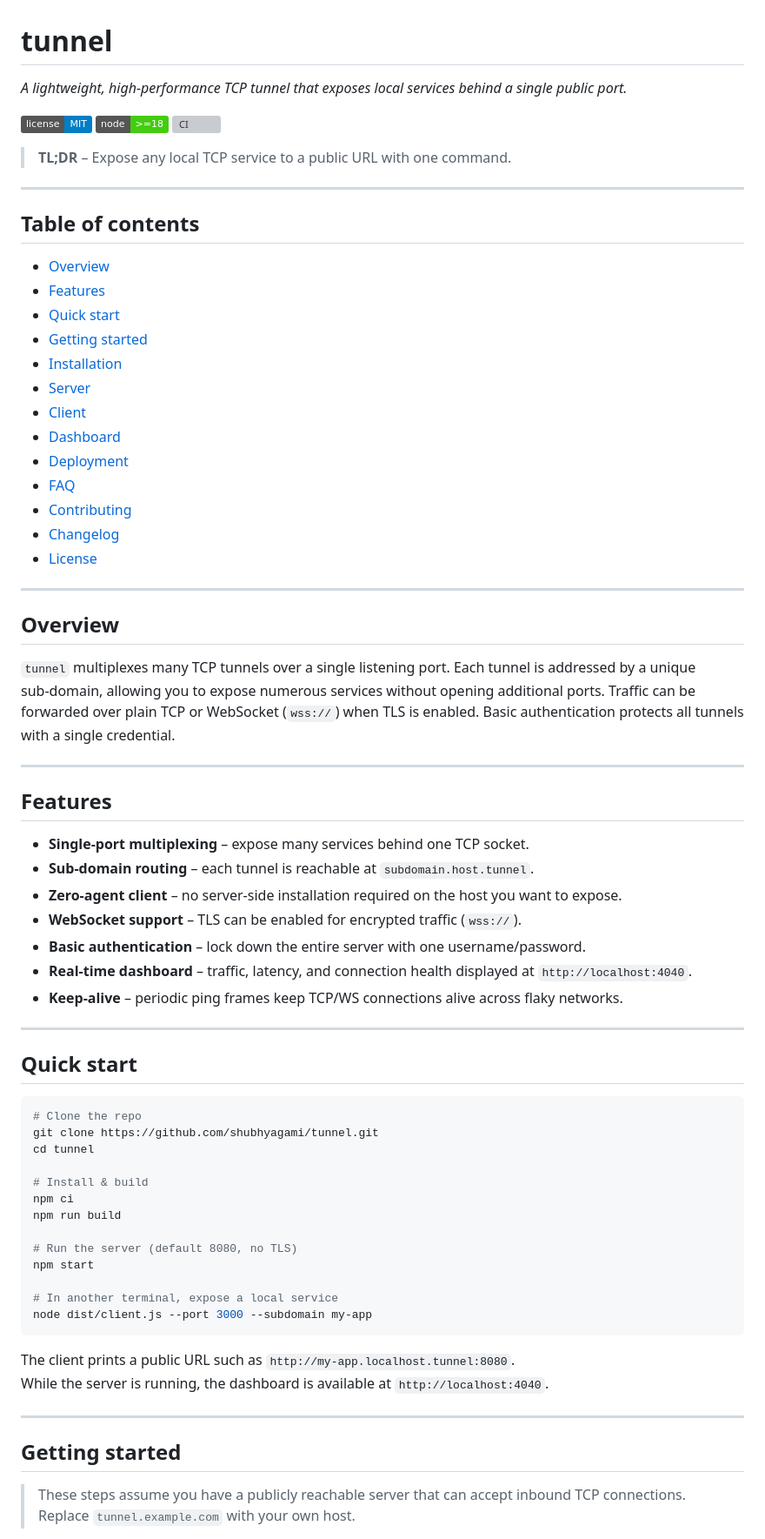
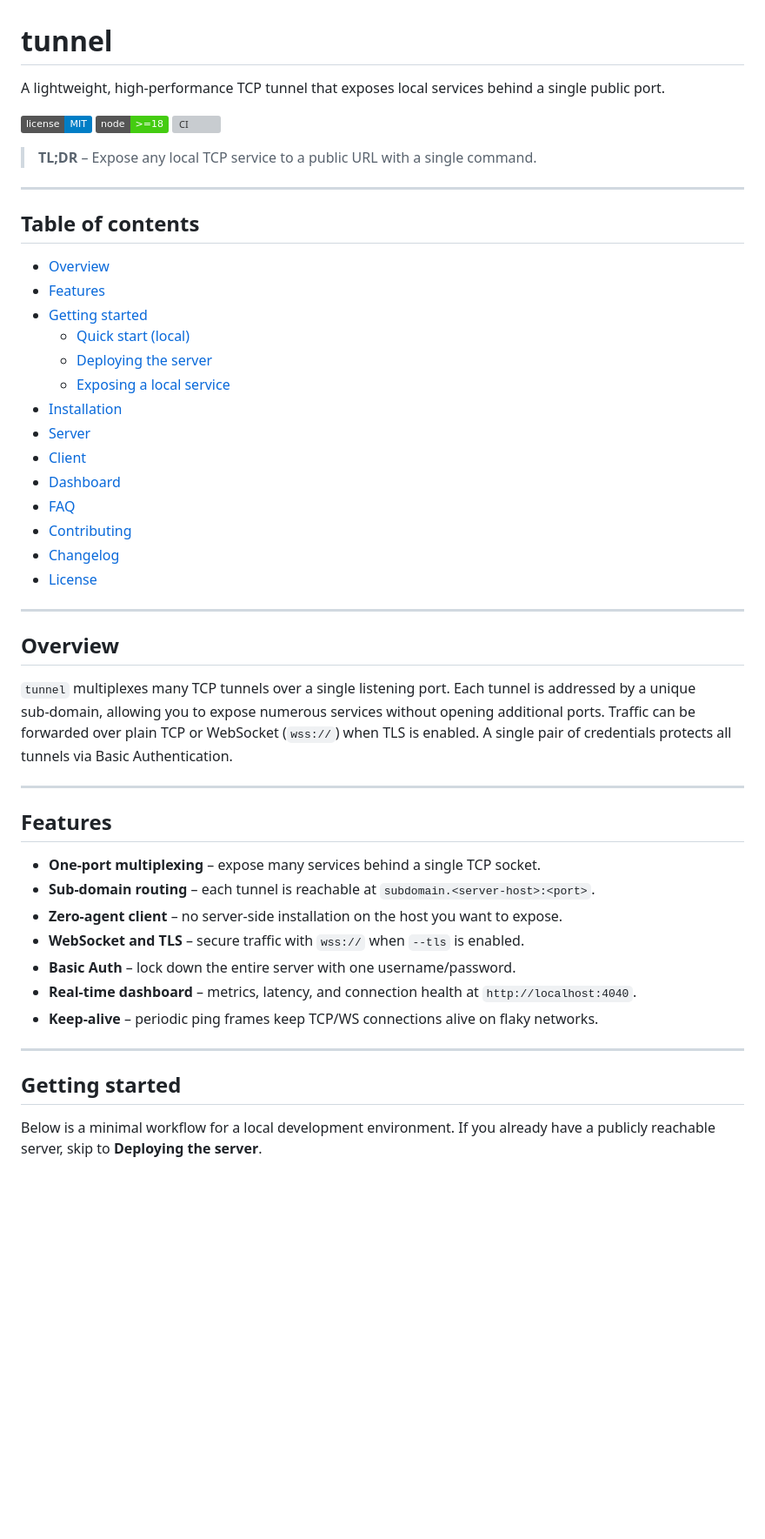
Before and after one commit to shubhyagami/tunnel, a Markdown page: README.md, the part around one of its changes. Shown at 87% size. Drawn GitHub-style; badges without logos; blank space fills up the shorter version; grey boxes are pictures that could not be loaded.

````diff
--- a/README.md
+++ b/README.md
@@ -1,12 +1,12 @@
 # tunnel
 
-*A lightweight, high‑performance TCP tunnel that exposes local services behind a single public port.*
+A lightweight, high‑performance TCP tunnel that exposes local services behind a single public port.
 
 [![MIT License](https://img.shields.io/badge/license-MIT-blue.svg)](./LICENSE)
-[![Node.js ≥18](https://img.shields.io/badge/node-%3E%3D18-brightgreen.svg)](https://nodejs.org)
+[![Node.js ≥18](https://img.shields.io/badge/node-%3E%3D18-brightgreen.svg)](https://nodejs.org)
 [![CI](https://github.com/shubhyagami/tunnel/actions/workflows/ci.yml/badge.svg)](https://github.com/shubhyagami/tunnel/actions)
 
-> **TL;DR** – Expose any local TCP service to a public URL with one command.
+> **TL;DR** – Expose any local TCP service to a public URL with a single command.
 
 ---
 
@@ -14,13 +14,14 @@
 
 - [Overview](#overview)
 - [Features](#features)
-- [Quick start](#quick-start)
 - [Getting started](#getting-started)
+  - [Quick start (local)](#quick-start)
+  - [Deploying the server](#deploying-the-server)
+  - [Exposing a local service](#exposing-a-local-service)
 - [Installation](#installation)
 - [Server](#server)
 - [Client](#client)
 - [Dashboard](#dashboard)
-- [Deployment](#deployment)
 - [FAQ](#faq)
 - [Contributing](#contributing)
 - [Changelog](#changelog)
@@ -30,46 +31,23 @@
 
 ## Overview
 
-`tunnel` multiplexes many TCP tunnels over a single listening port. Each tunnel is addressed by a unique sub‑domain, allowing you to expose numerous services without opening additional ports. Traffic can be forwarded over plain TCP or WebSocket (`wss://`) when TLS is enabled. Basic authentication protects all tunnels with a single credential.
+`tunnel` multiplexes many TCP tunnels over a single listening port. Each tunnel is addressed by a unique sub‑domain, allowing you to expose numerous services without opening additional ports. Traffic can be forwarded over plain TCP or WebSocket (`wss://`) when TLS is enabled. A single pair of credentials protects all tunnels via Basic Authentication.
 
 ---
 
 ## Features
 
-- **Single‑port multiplexing** – expose many services behind one TCP socket.
-- **Sub‑domain routing** – each tunnel is reachable at `subdomain.host.tunnel`.
-- **Zero‑agent client** – no server‑side installation required on the host you want to expose.
-- **WebSocket support** – TLS can be enabled for encrypted traffic (`wss://`).
-- **Basic authentication** – lock down the entire server with one username/password.
-- **Real‑time dashboard** – traffic, latency, and connection health displayed at `http://localhost:4040`.
-- **Keep‑alive** – periodic ping frames keep TCP/WS connections alive across flaky networks.
-
----
-
-## Quick start
-
-```bash
-# Clone the repo
-git clone https://github.com/shubhyagami/tunnel.git
-cd tunnel
-
-# Install & build
-npm ci
-npm run build
-
-# Run the server (default 8080, no TLS)
-npm start
-
-# In another terminal, expose a local service
-node dist/client.js --port 3000 --subdomain my-app
-```
-
-The client prints a public URL such as `http://my-app.localhost.tunnel:8080`.
-While the server is running, the dashboard is available at `http://localhost:4040`.
+- **One‑port multiplexing** – expose many services behind a single TCP socket.
+- **Sub‑domain routing** – each tunnel is reachable at `subdomain.<server-host>:<port>`.
+- **Zero‑agent client** – no server‑side installation on the host you want to expose.
+- **WebSocket and TLS** – secure traffic with `wss://` when `--tls` is enabled.
+- **Basic Auth** – lock down the entire server with one username/password.
+- **Real‑time dashboard** – metrics, latency, and connection health at `http://localhost:4040`.
+- **Keep‑alive** – periodic ping frames keep TCP/WS connections alive on flaky networks.
 
 ---
 
 ## Getting started
 
-> These steps assume you have a publicly reachable server that can accept inbound TCP connections. Replace `tunnel.example.com` with your own host.
+Below is a minimal workflow for a local development environment. If you already have a publicly reachable server, skip to **Deploying the server**.
 
````
Also changed, not shown: other parts of README.md (+79 -77 lines).
